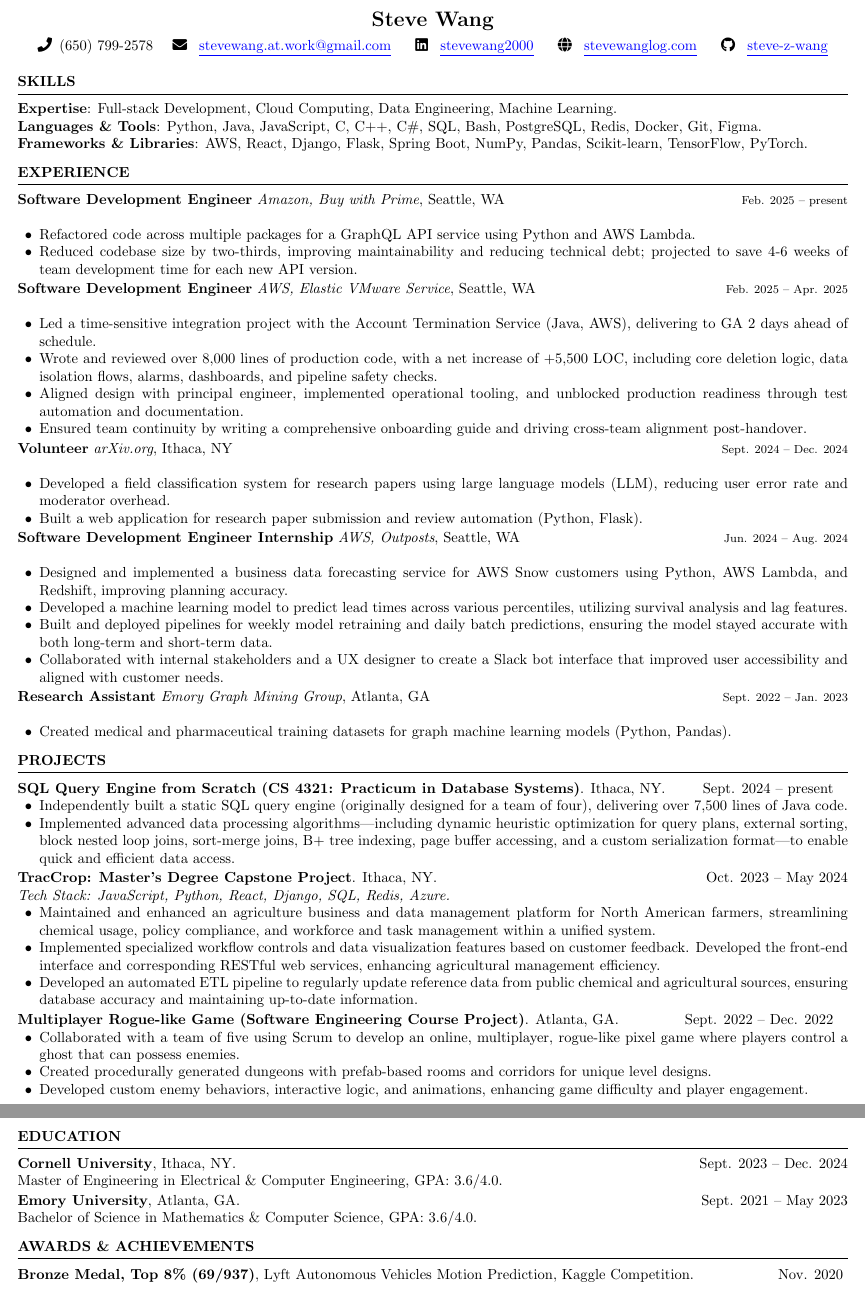
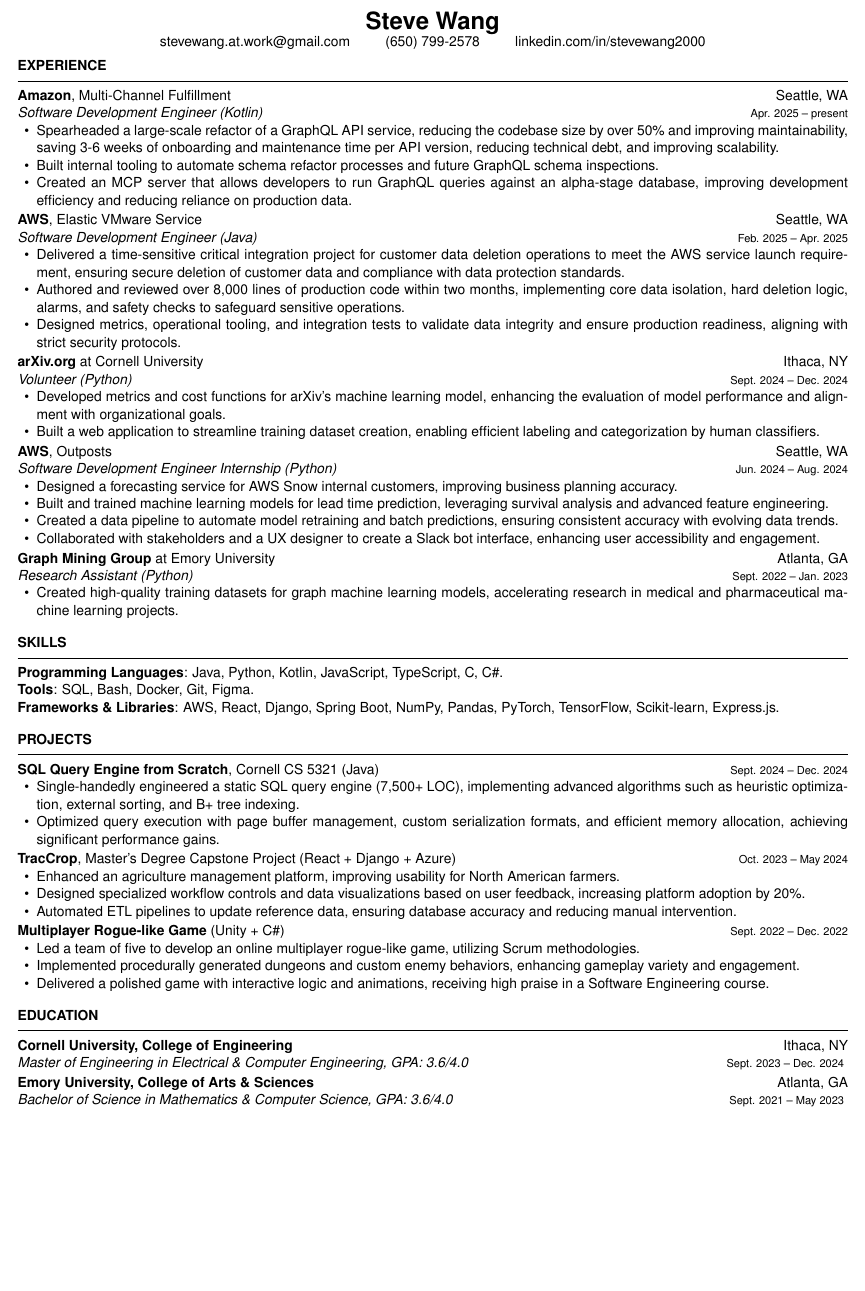
Before and after one commit to steve-z-wang/basic-latex-resume, a LaTeX document (main.tex): two parts of pages 1 and 2 of 2 before the commit and part of the page after it, the two joined at a grey line, cut so that both start at the same text, the shorter picture padded with empty space. Compiled offline with pdfLaTeX.

Commit message:
Refactor code structure for improved readability and maintainability

```diff
--- a/main.tex
+++ b/main.tex
@@ -6,11 +6,13 @@
 % Packages
 \usepackage[utf8]{inputenc} % For input encoding
 \usepackage[letterpaper, margin=0.30in]{geometry}
-\usepackage[colorlinks=true, urlcolor=blue]{hyperref} % Hyperlinks setup
+\usepackage[colorlinks=false, pdfborder={0 0 0}]{hyperref} % Hyperlinks setup - no colors, just underlines
 \usepackage{enumitem} % For customizing itemize environments
 \usepackage{calc} % For length calculation
 \usepackage{ifthen} % For conditional statements
 \usepackage{fontawesome5} % For FontAwesome icons
+\usepackage[scaled]{helvet} % Use Helvetica font - clean and easy on the eyes
+\renewcommand\familydefault{\sfdefault} % Make Helvetica the default font
 
 % Set the spacing values
 \setlength{\parskiplength}{0.15em}
@@ -23,100 +25,94 @@
 \pagestyle{empty}
 
 % Header
-\customheader{Steve Wang}{(650) 799-2578}{stevewang.at.work@gmail.com}{stevewang2000}{stevewanglog.com}{steve-z-wang}
+\customheader{Steve Wang}{stevewang.at.work@gmail.com}{(650) 799-2578}{linkedin.com/in/stevewang2000}
+
+% Experience
+\begin{customsection}{Experience}
+
+    \experience{\textbf{Amazon}, Multi-Channel Fulfillment}
+    {Seattle, WA}
+    {Software Development Engineer (Kotlin)}
+    {Apr. 2025 -- present}
+    {
+        \item Spearheaded a large-scale refactor of a GraphQL API service, reducing the codebase size by over 50\% and improving maintainability, saving 3-6 weeks of onboarding and maintenance time per API version, reducing technical debt, and improving scalability.
+        \item Built internal tooling to automate schema refactor processes and future GraphQL schema inspections.
+        \item Created an MCP server that allows developers to run GraphQL queries against an alpha-stage database, improving development efficiency and reducing reliance on production data.
+    }
+
+    \experience{\textbf{AWS}, Elastic VMware Service}
+    {Seattle, WA}
+    {Software Development Engineer (Java)}
+    {Feb. 2025 -- Apr. 2025}
+    {
+        \item Delivered a time-sensitive critical integration project for customer data deletion operations to meet the AWS service launch requirement, ensuring secure deletion of customer data and compliance with data protection standards.
+        \item Authored and reviewed over 8,000 lines of production code within two months, implementing core data isolation, hard deletion logic, alarms, and safety checks to safeguard sensitive operations.
+        \item Designed metrics, operational tooling, and integration tests to validate data integrity and ensure production readiness, aligning with strict security protocols.
+    }
+
+    \experience{\textbf{arXiv.org} at Cornell University}
+    {Ithaca, NY}
+    {Volunteer (Python)}
+    {Sept. 2024 -- Dec. 2024}
+    {
+        \item Developed metrics and cost functions for arXiv's machine learning model, enhancing the evaluation of model performance and alignment with organizational goals.
+        \item Built a web application to streamline training dataset creation, enabling efficient labeling and categorization by human classifiers.
+    }
+
+    \experience{\textbf{AWS}, Outposts}
+    {Seattle, WA}
+    {Software Development Engineer Internship (Python)}
+    {Jun. 2024 -- Aug. 2024}
+    {
+        \item Designed a forecasting service for AWS Snow internal customers, improving business planning accuracy.
+        \item Built and trained machine learning models for lead time prediction, leveraging survival analysis and advanced feature engineering.
+        \item Created a data pipeline to automate model retraining and batch predictions, ensuring consistent accuracy with evolving data trends.
+        \item Collaborated with stakeholders and a UX designer to create a Slack bot interface, enhancing user accessibility and engagement.
+    }
+
+    \experience{\textbf{Graph Mining Group} at Emory University}
+    {Atlanta, GA}
+    {Research Assistant (Python)}
+    {Sept. 2022 -- Jan. 2023}
+    {
+        \item Created high-quality training datasets for graph machine learning models, accelerating research in medical and pharmaceutical machine learning projects.
+    }
+
+\end{customsection}
 
 % Skills
 \begin{customsectionnoskip}{Skills}
 
-    \skillgroup{Expertise}{Full-stack Development, Cloud Computing, Data Engineering, Machine Learning} \\
-    \skillgroup{Languages \& Tools}{Python, Java, JavaScript, C, C++, C\#, SQL, Bash, PostgreSQL, Redis, Docker, Git, Figma} \\
-    \skillgroup{Frameworks \& Libraries}{AWS, React, Django, Flask, Spring Boot, NumPy, Pandas, Scikit-learn, TensorFlow, PyTorch}
+    \skillgroup{Programming Languages}{Java, Python, Kotlin, JavaScript, TypeScript, C, C\#} \\
+    \skillgroup{Tools}{SQL, Bash, Docker, Git, Figma} \\
+    \skillgroup{Frameworks \& Libraries}{AWS, React, Django, Spring Boot, NumPy, Pandas, PyTorch, TensorFlow, Scikit-learn, Express.js}
 
 \end{customsectionnoskip}
-
-% Experience
-\begin{customsection}{Experience}
-
-    \experience{Software Development Engineer}
-    {Amazon, Buy with Prime}
-    {Seattle, WA}
-    {Feb. 2025 -- present}
-    {
-        \item Refactored code across multiple packages for a GraphQL API service using Python and AWS Lambda.
-        \item Reduced codebase size by two-thirds, improving maintainability and reducing technical debt; projected to save 4-6 weeks of team development time for each new API version.
-    }
-
-    \experience{Software Development Engineer}
-    {AWS, Elastic VMware Service}
-    {Seattle, WA}
-    {Feb. 2025 -- Apr. 2025}
-    {
-        \item Led a time-sensitive integration project with the Account Termination Service (Java, AWS), delivering to GA 2 days ahead of schedule.
-        \item Wrote and reviewed over 8,000 lines of production code, with a net increase of +5,500 LOC, including core deletion logic, data isolation flows, alarms, dashboards, and pipeline safety checks.
-        \item Aligned design with principal engineer, implemented operational tooling, and unblocked production readiness through test automation and documentation.
-        \item Ensured team continuity by writing a comprehensive onboarding guide and driving cross-team alignment post-handover.
-    }
-
-    \experience{Volunteer}
-    {arXiv.org}
-    {Ithaca, NY}
-    {Sept. 2024 -- Dec. 2024}
-    {
-        \item Developed a field classification system for research papers using large language models (LLM), reducing user error rate and moderator overhead.
-        \item Built a web application for research paper submission and review automation (Python, Flask).
-    }
-
-    \experience{Software Development Engineer Internship}
-    {AWS, Outposts}
-    {Seattle, WA}
-    {Jun. 2024 -- Aug. 2024}
-    {
-        \item Designed and implemented a business data forecasting service for AWS Snow customers using Python, AWS Lambda, and Redshift, improving planning accuracy.
-        \item Developed a machine learning model to predict lead times across various percentiles, utilizing survival analysis and lag features.
-        \item Built and deployed pipelines for weekly model retraining and daily batch predictions, ensuring the model stayed accurate with both long-term and short-term data.
-        \item Collaborated with internal stakeholders and a UX designer to create a Slack bot interface that improved user accessibility and aligned with customer needs.
-    }
-
-    \experience{Research Assistant}
-    {Emory Graph Mining Group}
-    {Atlanta, GA}
-    {Sept. 2022 -- Jan. 2023}
-    {
-        \item Created medical and pharmaceutical training datasets for graph machine learning models (Python, Pandas).
-    }
-
-\end{customsection}
 
 % Projects
 \begin{customsection}{Projects}
 
-    \project{SQL Query Engine from Scratch (CS 4321: Practicum in Database Systems)}
-    {Ithaca, NY}
-    {Sept. 2024 -- present}
-    {}
+    \project{\textbf{SQL Query Engine from Scratch}, Cornell CS 5321 (Java)}
+    {Sept. 2024 -- Dec. 2024}
     {
-        \item Independently built a static SQL query engine (originally designed for a team of four), delivering over 7,500 lines of Java code.
-        \item Implemented advanced data processing algorithms—including dynamic heuristic optimization for query plans, external sorting, block nested loop joins, sort-merge joins, B+ tree indexing, page buffer accessing, and a custom serialization format—to enable quick and efficient data access.
+        \item Single-handedly engineered a static SQL query engine (7,500+ LOC), implementing advanced algorithms such as heuristic optimization, external sorting, and B+ tree indexing.
+        \item Optimized query execution with page buffer management, custom serialization formats, and efficient memory allocation, achieving significant performance gains.
     }
 
-    \project{TracCrop: Master’s Degree Capstone Project}
-    {Ithaca, NY}
+    \project{\textbf{TracCrop}, Master's Degree Capstone Project (React + Django + Azure)}
     {Oct. 2023 -- May 2024}
-    {JavaScript, Python, React, Django, SQL, Redis, Azure}
     {
-        \item Maintained and enhanced an agriculture business and data management platform for North American farmers, streamlining chemical usage, policy compliance, and workforce and task management within a unified system.
-        \item Implemented specialized workflow controls and data visualization features based on customer feedback. Developed the front-end interface and corresponding RESTful web services, enhancing agricultural management efficiency.
-        \item Developed an automated ETL pipeline to regularly update reference data from public chemical and agricultural sources, ensuring database accuracy and maintaining up-to-date information.
+        \item Enhanced an agriculture management platform, improving usability for North American farmers.
+        \item Designed specialized workflow controls and data visualizations based on user feedback, increasing platform adoption by 20\%.
+        \item Automated ETL pipelines to update reference data, ensuring database accuracy and reducing manual intervention.
     }
 
-    \project{Multiplayer Rogue-like Game (Software Engineering Course Project)}
-    {Atlanta, GA}
+    \project{\textbf{Multiplayer Rogue-like Game} (Unity + C\#)}
     {Sept. 2022 -- Dec. 2022}
-    {}
     {
-        \item Collaborated with a team of five using Scrum to develop an online, multiplayer, rogue-like pixel game where players control a ghost that can possess enemies.
-        \item Created procedurally generated dungeons with prefab-based rooms and corridors for unique level designs.
-        \item Developed custom enemy behaviors, interactive logic, and animations, enhancing game difficulty and player engagement.
+        \item Led a team of five to develop an online multiplayer rogue-like game, utilizing Scrum methodologies.
+        \item Implemented procedurally generated dungeons and custom enemy behaviors, enhancing gameplay variety and engagement.
+        \item Delivered a polished game with interactive logic and animations, receiving high praise in a Software Engineering course.
     }
 
 \end{customsection}
@@ -124,21 +120,17 @@
 % Education
 \begin{customsection}{EDUCATION}
 
-    \education{Cornell University}{Ithaca, NY}{Sept. 2023 -- Dec. 2024}
+    \educationentry{Cornell University, College of Engineering}
+    {Ithaca, NY}
     {Master of Engineering in Electrical \& Computer Engineering, GPA: 3.6/4.0}
+    {Sept. 2023 -- Dec. 2024}
 
-    \education{Emory University}{Atlanta, GA}{Sept. 2021 -- May 2023}
+    \educationentry{Emory University, College of Arts \& Sciences}
+    {Atlanta, GA}
     {Bachelor of Science in Mathematics \& Computer Science, GPA: 3.6/4.0}
+    {Sept. 2021 -- May 2023}
 
 \end{customsection}
 
-
-% Award
-\begin{customsectionnoskip}{Awards \& Achievements}
-
-    \award{Bronze Medal, Top 8\% (69/937)}{Lyft Autonomous Vehicles Motion Prediction, Kaggle Competition}{Nov. 2020}
-
-\end{customsectionnoskip}
-
 % End document
 \end{document}
```
Also changed, not shown: resume_templates.tex (+19 -15 lines), main.pdf, steve-wang-resume.pdf (added).
